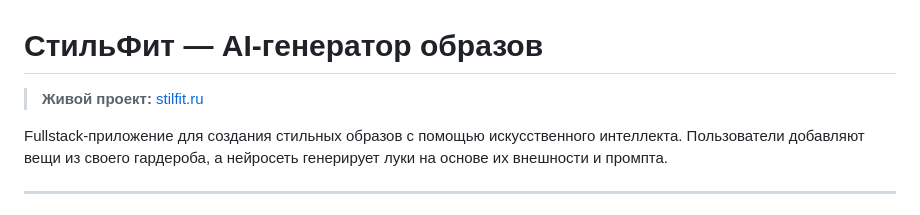
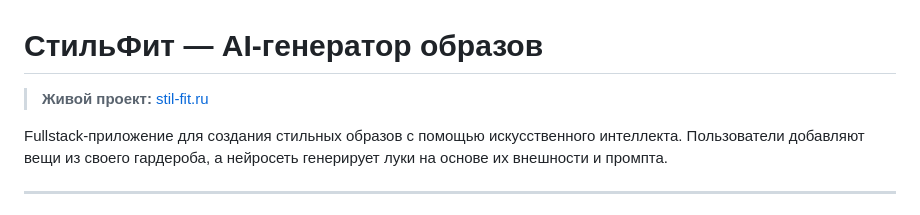
Before and after one commit to Picsile/Stil-Fit, a Markdown page: README.md, the part around the change. GitHub-like rendering.

```diff
--- a/README.md
+++ b/README.md
@@ -1,6 +1,6 @@
 # СтильФит — AI-генератор образов
 
-> **Живой проект:** [stilfit.ru](https://stilfit.ru)
+> **Живой проект:** [stil-fit.ru](https://stilfit.ru)
 
 Fullstack-приложение для создания стильных образов с помощью искусственного интеллекта. Пользователи добавляют вещи из своего гардероба, а нейросеть генерирует луки на основе их внешности и промпта.
 
```
